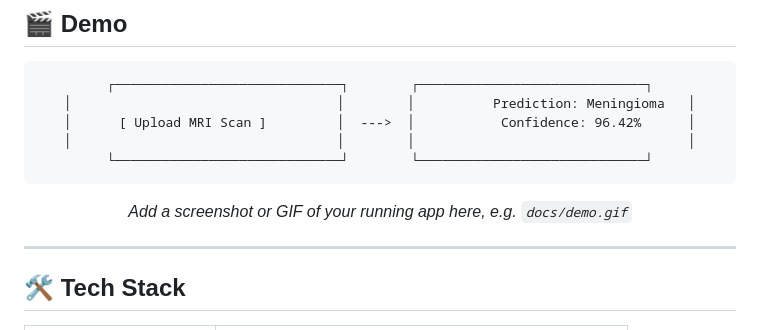
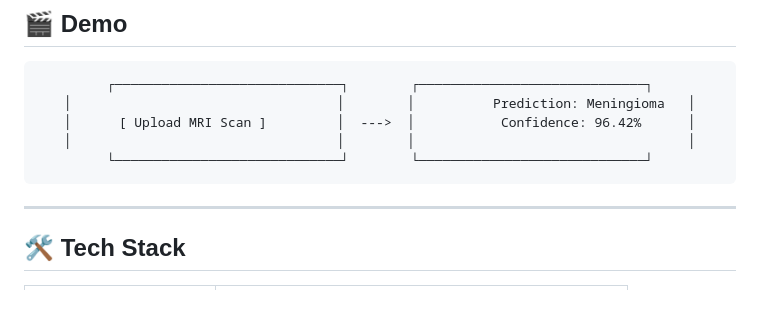
Before and after one commit to zakir-maswani/Brain-Tumor-Classifier-CNN, a Markdown page: README.md, the part around the change. Rendered like a GitHub page; blank space fills up the shorter version.

Commit message:
Remove screenshot/GIF instruction from README
Removed instruction to add a screenshot or GIF of the app.

````diff
--- a/README.md
+++ b/README.md
@@ -44,9 +44,6 @@ Upload an MRI image through the browser, and the model returns a predicted tumor
 │                                  │        │                                   │
 └─────────────────────────────┘        └─────────────────────────────┘
 ```
-
-*Add a screenshot or GIF of your running app here, e.g. `docs/demo.gif`*
-
 </div>
 
 ---
````
